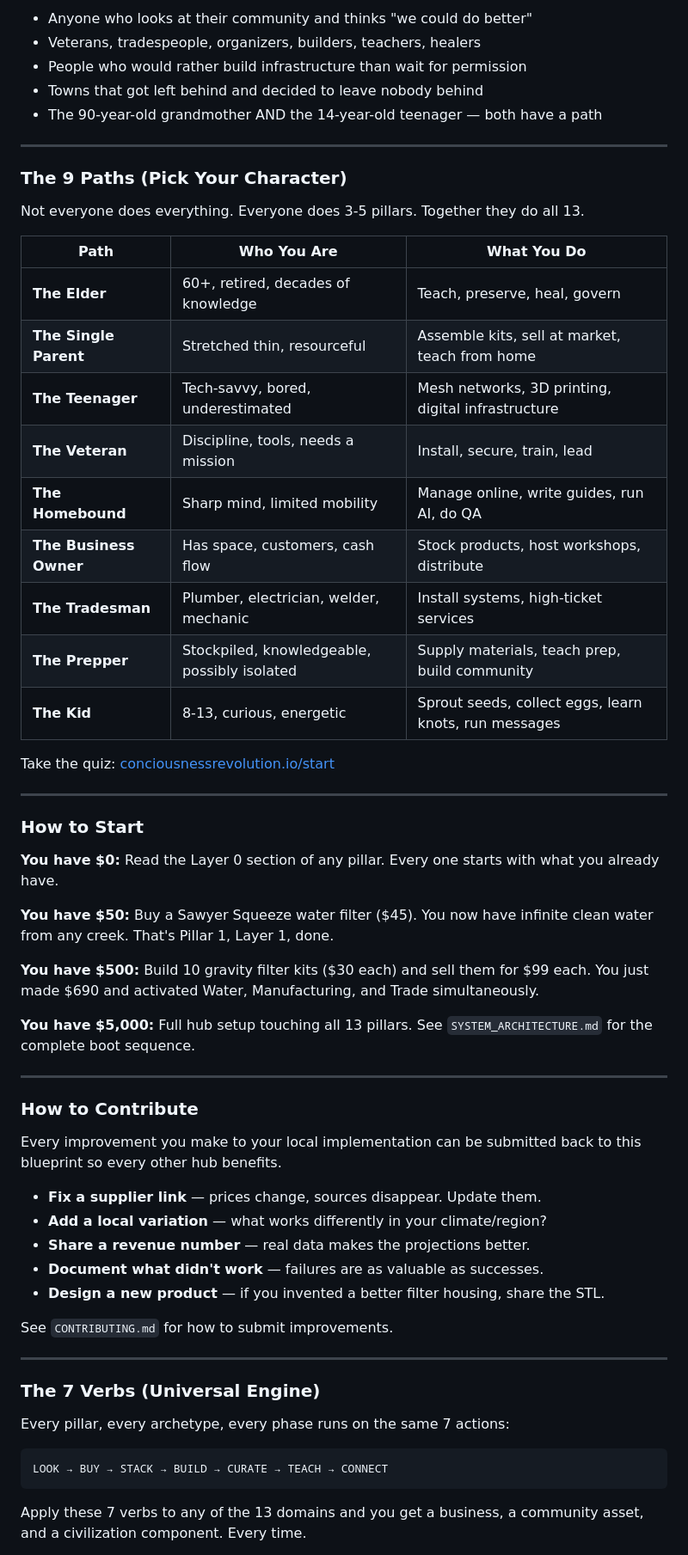
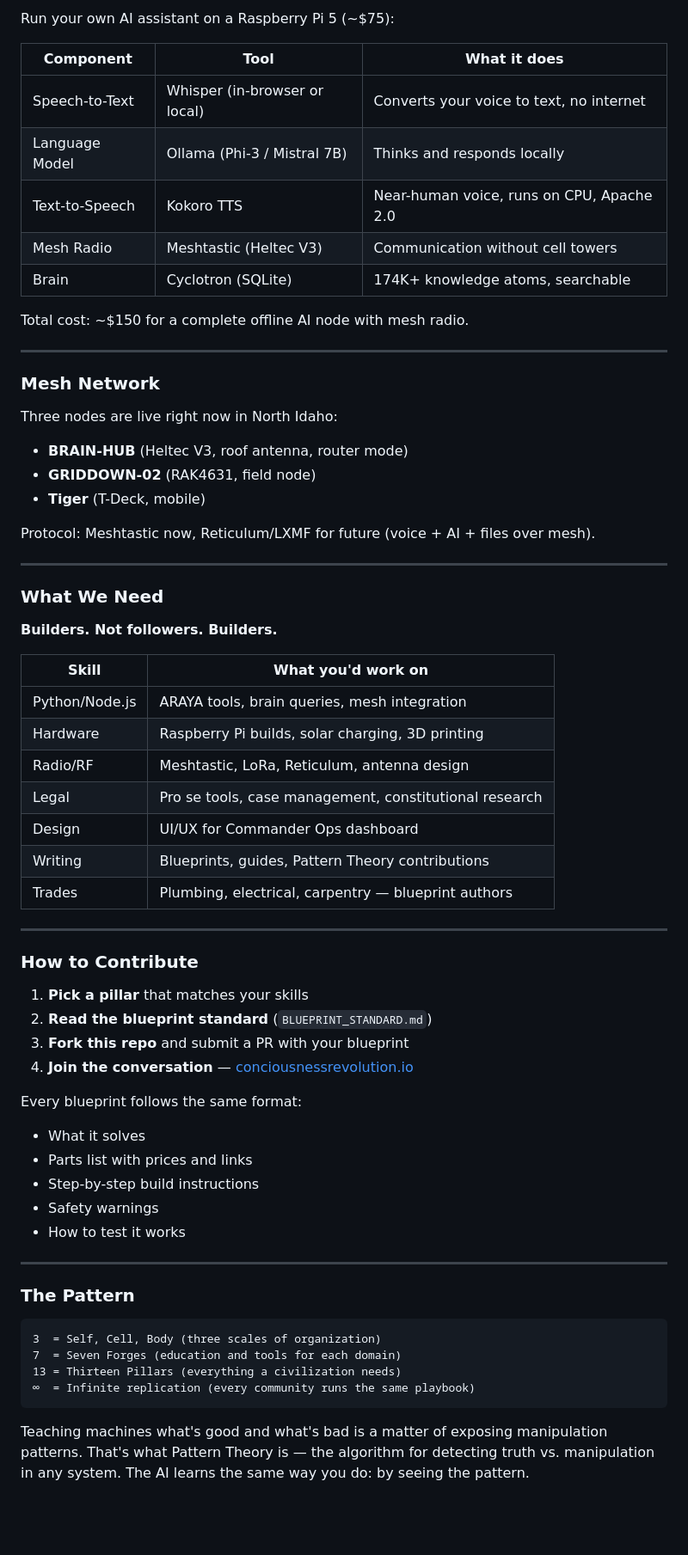
Before and after one commit to overkillkulture/sovereignty-hub, a Markdown page: README.md, the part around one of its changes. Shown at 86% size. GitHub-like rendering; blank space fills up the shorter version.

Commit message:
Update README: offline AI focus, mesh status, builder call-to-action, ARAYA tools

````diff
--- a/README.md
+++ b/README.md
@@ -56,69 +43,69 @@ And each pillar contains all 13 within it (the fractal): **13 × 13 × 7 × 3 =
 
-- Anyone who looks at their community and thinks "we could do better"
-- Veterans, tradespeople, organizers, builders, teachers, healers
-- People who would rather build infrastructure than wait for permission
-- Towns that got left behind and decided to leave nobody behind
-- The 90-year-old grandmother AND the 14-year-old teenager — both have a path
+Run your own AI assistant on a Raspberry Pi 5 (~$75):
+
+| Component | Tool | What it does |
+|-----------|------|-------------|
+| Speech-to-Text | Whisper (in-browser or local) | Converts your voice to text, no internet |
+| Language Model | Ollama (Phi-3 / Mistral 7B) | Thinks and responds locally |
+| Text-to-Speech | Kokoro TTS | Near-human voice, runs on CPU, Apache 2.0 |
+| Mesh Radio | Meshtastic (Heltec V3) | Communication without cell towers |
+| Brain | Cyclotron (SQLite) | 174K+ knowledge atoms, searchable |
+
+Total cost: ~$150 for a complete offline AI node with mesh radio.
 
 ---
 
-### The 9 Paths (Pick Your Character)
+### Mesh Network
 
-Not everyone does everything. Everyone does 3-5 pillars. Together they do all 13.
+Three nodes are live right now in North Idaho:
+- **BRAIN-HUB** (Heltec V3, roof antenna, router mode)
+- **GRIDDOWN-02** (RAK4631, field node)
+- **Tiger** (T-Deck, mobile)
 
-| Path | Who You Are | What You Do |
-|------|-------------|-------------|
-| **The Elder** | 60+, retired, decades of knowledge | Teach, preserve, heal, govern |
-| **The Single Parent** | Stretched thin, resourceful | Assemble kits, sell at market, teach from home |
-| **The Teenager** | Tech-savvy, bored, underestimated | Mesh networks, 3D printing, digital infrastructure |
-| **The Veteran** | Discipline, tools, needs a mission | Install, secure, train, lead |
-| **The Homebound** | Sharp mind, limited mobility | Manage online, write guides, run AI, do QA |
-| **The Business Owner** | Has space, customers, cash flow | Stock products, host workshops, distribute |
-| **The Tradesman** | Plumber, electrician, welder, mechanic | Install systems, high-ticket services |
-| **The Prepper** | Stockpiled, knowledgeable, possibly isolated | Supply materials, teach prep, build community |
-| **The Kid** | 8-13, curious, energetic | Sprout seeds, collect eggs, learn knots, run messages |
-
-Take the quiz: [conciousnessrevolution.io/start](https://conciousnessrevolution.io/start)
+Protocol: Meshtastic now, Reticulum/LXMF for future (voice + AI + files over mesh).
 
 ---
 
-### How to Start
+### What We Need
 
-**You have $0:**
-Read the Layer 0 section of any pillar. Every one starts with what you already have.
+**Builders. Not followers. Builders.**
 
-**You have $50:**
-Buy a Sawyer Squeeze water filter ($45). You now have infinite clean water from any creek. That's Pillar 1, Layer 1, done.
-
-**You have $500:**
-Build 10 gravity filter kits ($30 each) and sell them for $99 each. You just made $690 and activated Water, Manufacturing, and Trade simultaneously.
-
-**You have $5,000:**
-Full hub setup touching all 13 pillars. See `SYSTEM_ARCHITECTURE.md` for the complete boot sequence.
+| Skill | What you'd work on |
+|-------|-------------------|
+| Python/Node.js | ARAYA tools, brain queries, mesh integration |
+| Hardware | Raspberry Pi builds, solar charging, 3D printing |
+| Radio/RF | Meshtastic, LoRa, Reticulum, antenna design |
+| Legal | Pro se tools, case management, constitutional research |
+| Design | UI/UX for Commander Ops dashboard |
+| Writing | Blueprints, guides, Pattern Theory contributions |
+| Trades | Plumbing, electrical, carpentry — blueprint authors |
 
 ---
 
 ### How to Contribute
 
-Every improvement you make to your local implementation can be submitted back to this blueprint so every other hub benefits.
+1. **Pick a pillar** that matches your skills
+2. **Read the blueprint standard** (`BLUEPRINT_STANDARD.md`)
+3. **Fork this repo** and submit a PR with your blueprint
+4. **Join the conversation** — [conciousnessrevolution.io](https://conciousnessrevolution.io)
 
-- **Fix a supplier link** — prices change, sources disappear. Update them.
-- **Add a local variation** — what works differently in your climate/region?
-- **Share a revenue number** — real data makes the projections better.
-- **Document what didn't work** — failures are as valuable as successes.
-- **Design a new product** — if you invented a better filter housing, share the STL.
-
-See `CONTRIBUTING.md` for how to submit improvements.
+Every blueprint follows the same format:
+- What it solves
+- Parts list with prices and links
+- Step-by-step build instructions
+- Safety warnings
+- How to test it works
 
 ---
 
-### The 7 Verbs (Universal Engine)
-
-Every pillar, every archetype, every phase runs on the same 7 actions:
+### The Pattern
 
 ```
-LOOK → BUY → STACK → BUILD → CURATE → TEACH → CONNECT
+3  = Self, Cell, Body (three scales of organization)
+7  = Seven Forges (education and tools for each domain)
+13 = Thirteen Pillars (everything a civilization needs)
+∞  = Infinite replication (every community runs the same playbook)
 ```
 
-Apply these 7 verbs to any of the 13 domains and you get a business, a community asset, and a civilization component. Every time.
+Teaching machines what's good and what's bad is a matter of exposing manipulation patterns. That's what Pattern Theory is — the algorithm for detecting truth vs. manipulation in any system. The AI learns the same way you do: by seeing the pattern.
 
````
Also changed, not shown: other parts of README.md (+32 -83 lines).
